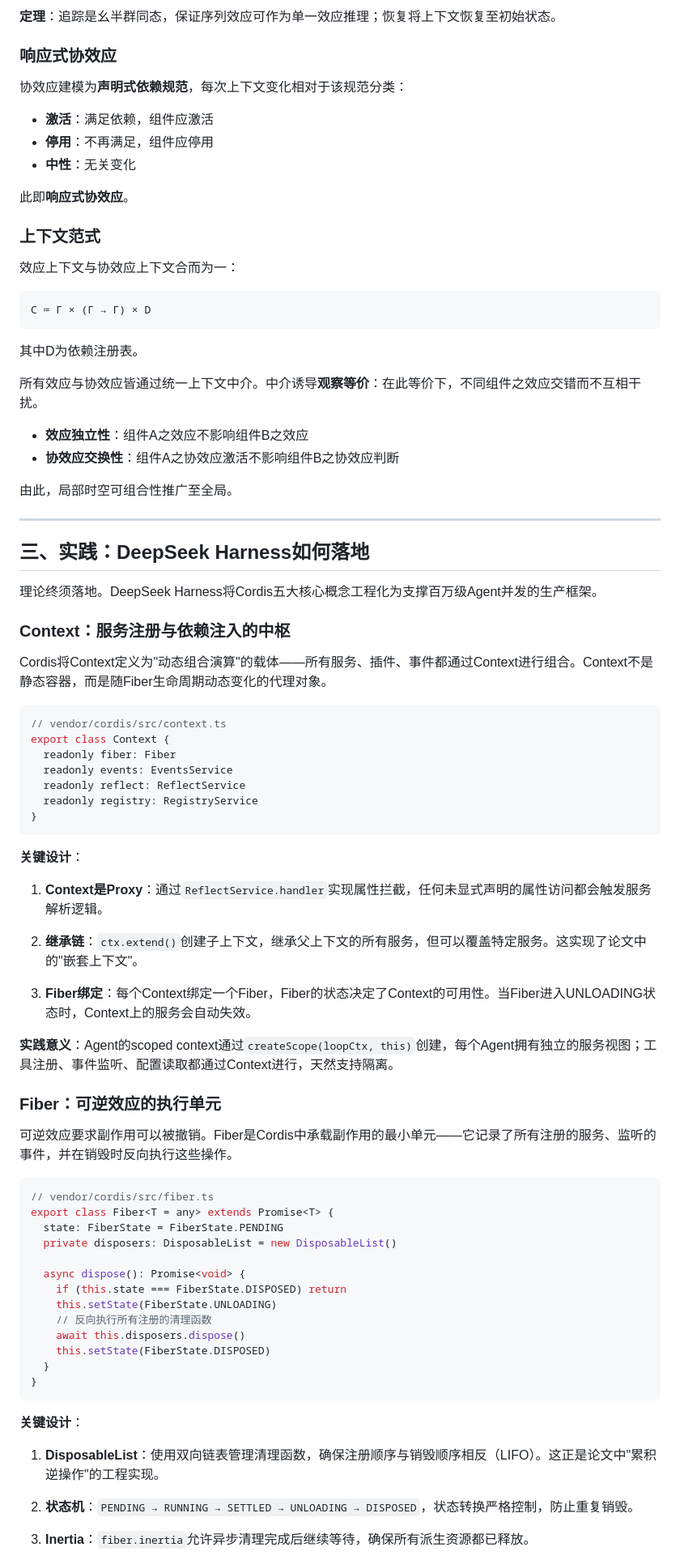
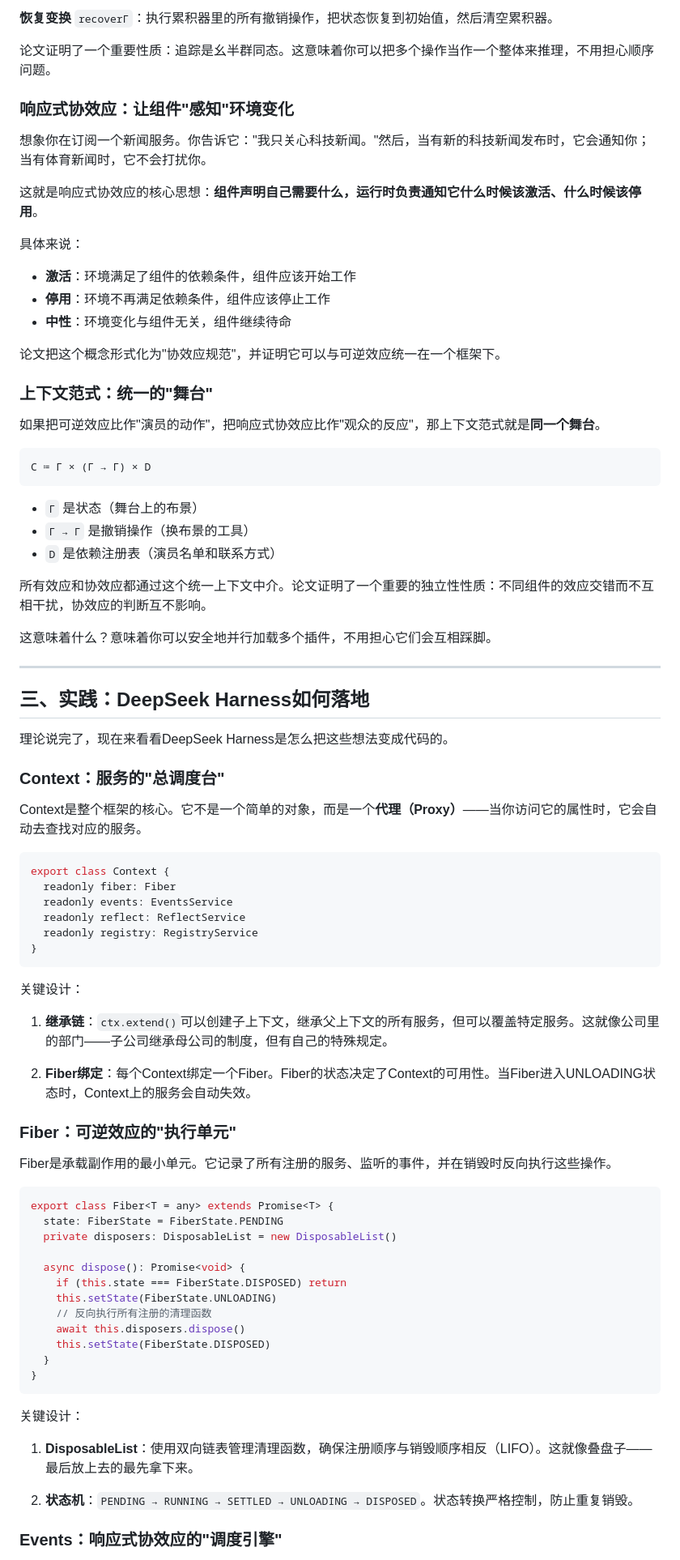
Before and after one commit to lizhemin15/lizhemin15.github.io, a Markdown page: blogs/blog-cordis-paradigm.md, the part around one of its changes. Shown at 81% size. GitHub-like rendering.

````diff
--- a/blogs/blog-cordis-paradigm.md
+++ b/blogs/blog-cordis-paradigm.md
@@ -65,45 +84,48 @@ VSCode虽有`extensionDependencies`声明依赖，然前百大插件中仅7个
 
-**定理**：追踪是幺半群同态，保证序列效应可作为单一效应推理；恢复将上下文恢复至初始状态。
+**恢复变换** `recoverΓ`：执行累积器里的所有撤销操作，把状态恢复到初始值，然后清空累积器。
 
-### 响应式协效应
+论文证明了一个重要性质：追踪是幺半群同态。这意味着你可以把多个操作当作一个整体来推理，不用担心顺序问题。
 
-协效应建模为**声明式依赖规范**，每次上下文变化相对于该规范分类：
+### 响应式协效应：让组件"感知"环境变化
 
-- **激活**：满足依赖，组件应激活
-- **停用**：不再满足，组件应停用
-- **中性**：无关变化
+想象你在订阅一个新闻服务。你告诉它："我只关心科技新闻。"然后，当有新的科技新闻发布时，它会通知你；当有体育新闻时，它不会打扰你。
 
-此即**响应式协效应**。
+这就是响应式协效应的核心思想：**组件声明自己需要什么，运行时负责通知它什么时候该激活、什么时候该停用**。
 
-### 上下文范式
+具体来说：
+- **激活**：环境满足了组件的依赖条件，组件应该开始工作
+- **停用**：环境不再满足依赖条件，组件应该停止工作
+- **中性**：环境变化与组件无关，组件继续待命
 
-效应上下文与协效应上下文合而为一：
+论文把这个概念形式化为"协效应规范"，并证明它可以与可逆效应统一在一个框架下。
+
+### 上下文范式：统一的"舞台"
+
+如果把可逆效应比作"演员的动作"，把响应式协效应比作"观众的反应"，那上下文范式就是**同一个舞台**。
 
 ```
 C ≔ Γ × (Γ → Γ) × D
 ```
 
-其中D为依赖注册表。
+- `Γ` 是状态（舞台上的布景）
+- `Γ → Γ` 是撤销操作（换布景的工具）
+- `D` 是依赖注册表（演员名单和联系方式）
 
-所有效应与协效应皆通过统一上下文中介。中介诱导**观察等价**：在此等价下，不同组件之效应交错而不互相干扰。
+所有效应和协效应都通过这个统一上下文中介。论文证明了一个重要的独立性性质：不同组件的效应交错而不互相干扰，协效应的判断互不影响。
 
-- **效应独立性**：组件A之效应不影响组件B之效应
-- **协效应交换性**：组件A之协效应激活不影响组件B之协效应判断
-
-由此，局部时空可组合性推广至全局。
+这意味着什么？意味着你可以安全地并行加载多个插件，不用担心它们会互相踩脚。
 
 ---
 
 ## 三、实践：DeepSeek Harness如何落地
 
-理论终须落地。DeepSeek Harness将Cordis五大核心概念工程化为支撑百万级Agent并发的生产框架。
+理论说完了，现在来看看DeepSeek Harness是怎么把这些想法变成代码的。
 
-### Context：服务注册与依赖注入的中枢
+### Context：服务的"总调度台"
 
-Cordis将Context定义为"动态组合演算"的载体——所有服务、插件、事件都通过Context进行组合。Context不是静态容器，而是随Fiber生命周期动态变化的代理对象。
+Context是整个框架的核心。它不是一个简单的对象，而是一个**代理（Proxy）**——当你访问它的属性时，它会自动去查找对应的服务。
 
 ```typescript
-// vendor/cordis/src/context.ts
 export class Context {
   readonly fiber: Fiber
   readonly events: EventsService
@@ -112,22 +134,17 @@ export class Context {
 }
 ```
 
-**关键设计**：
+关键设计：
 
-1. **Context是Proxy**：通过`ReflectService.handler`实现属性拦截，任何未显式声明的属性访问都会触发服务解析逻辑。
+1. **继承链**：`ctx.extend()`可以创建子上下文，继承父上下文的所有服务，但可以覆盖特定服务。这就像公司里的部门——子公司继承母公司的制度，但有自己的特殊规定。
 
-2. **继承链**：`ctx.extend()`创建子上下文，继承父上下文的所有服务，但可以覆盖特定服务。这实现了论文中的"嵌套上下文"。
+2. **Fiber绑定**：每个Context绑定一个Fiber。Fiber的状态决定了Context的可用性。当Fiber进入UNLOADING状态时，Context上的服务会自动失效。
 
-3. **Fiber绑定**：每个Context绑定一个Fiber，Fiber的状态决定了Context的可用性。当Fiber进入UNLOADING状态时，Context上的服务会自动失效。
+### Fiber：可逆效应的"执行单元"
 
-**实践意义**：Agent的scoped context通过`createScope(loopCtx, this)`创建，每个Agent拥有独立的服务视图；工具注册、事件监听、配置读取都通过Context进行，天然支持隔离。
-
-### Fiber：可逆效应的执行单元
-
-可逆效应要求副作用可以被撤销。Fiber是Cordis中承载副作用的最小单元——它记录了所有注册的服务、监听的事件，并在销毁时反向执行这些操作。
+Fiber是承载副作用的最小单元。它记录了所有注册的服务、监听的事件，并在销毁时反向执行这些操作。
 
 ```typescript
-// vendor/cordis/src/fiber.ts
 export class Fiber<T = any> extends Promise<T> {
   state: FiberState = FiberState.PENDING
   private disposers: DisposableList = new DisposableList()
@@ -142,11 +159,11 @@ export class Fiber<T = any> extends Promise<T> {
 }
 ```
 
-**关键设计**：
+关键设计：
 
-1. **DisposableList**：使用双向链表管理清理函数，确保注册顺序与销毁顺序相反（LIFO）。这正是论文中"累积逆操作"的工程实现。
+1. **DisposableList**：使用双向链表管理清理函数，确保注册顺序与销毁顺序相反（LIFO）。这就像叠盘子——最后放上去的最先拿下来。
 
-2. **状态机**：`PENDING → RUNNING → SETTLED → UNLOADING → DISPOSED`，状态转换严格控制，防止重复销毁。
+2. **状态机**：`PENDING → RUNNING → SETTLED → UNLOADING → DISPOSED`。状态转换严格控制，防止重复销毁。
 
-3. **Inertia**：`fiber.inertia`允许异步清理完成后继续等待，确保所有派生资源都已释放。
+### Events：响应式协效应的"调度引擎"
 
````
Also changed, not shown: other parts of blogs/blog-cordis-paradigm.md (+66 -92 lines).
